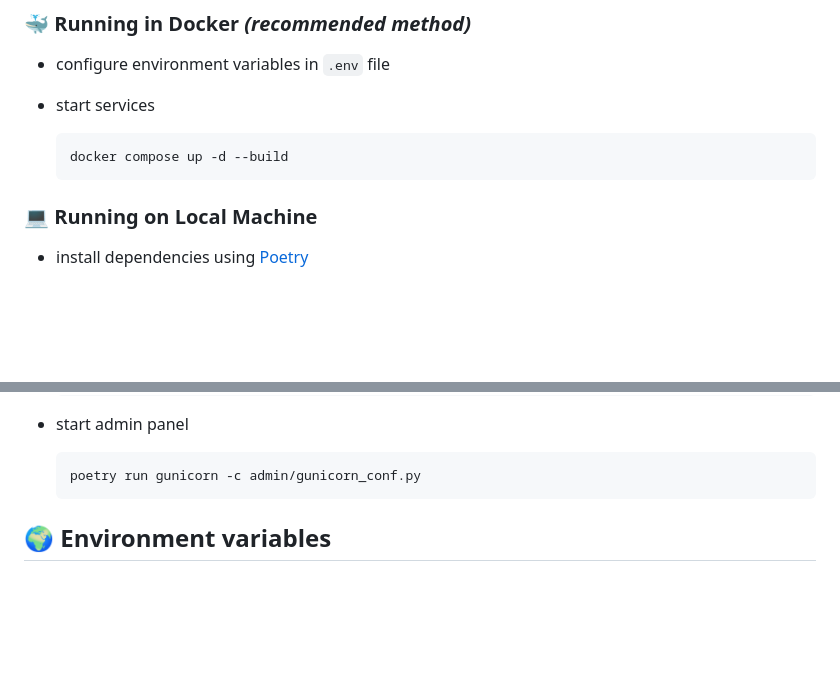
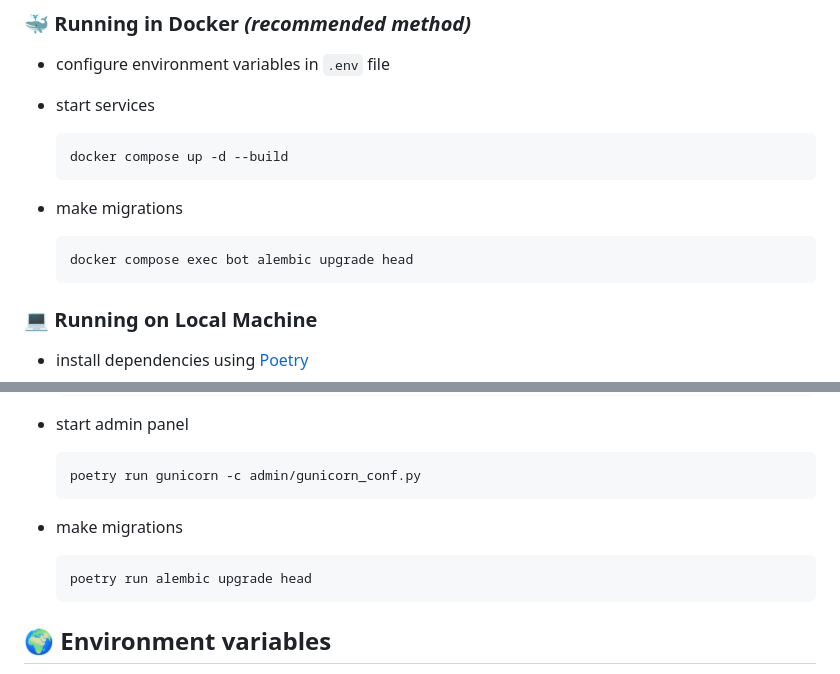
Before and after one commit to donBarbos/telegram-bot-template, a Markdown page: README.md, 2 parts joined by grey strips. Rendered like a GitHub page; blank space fills up the shorter version.

Commit message:
docs: update README.md, add info about migrations

````diff
--- a/README.md
+++ b/README.md
@@ -39,6 +39,12 @@
     docker compose up -d --build
     ```
 
+-   make migrations
+
+    ```bash
+    docker compose exec bot alembic upgrade head
+    ```
+
 ### 💻 Running on Local Machine
 
 -   install dependencies using [Poetry](https://python-poetry.org "python package manager")
@@ -61,6 +67,12 @@
 
     ```bash
     poetry run gunicorn -c admin/gunicorn_conf.py
+    ```
+
+-   make migrations
+
+    ```bash
+    poetry run alembic upgrade head
     ```
 
 ## 🌍 Environment variables
````
